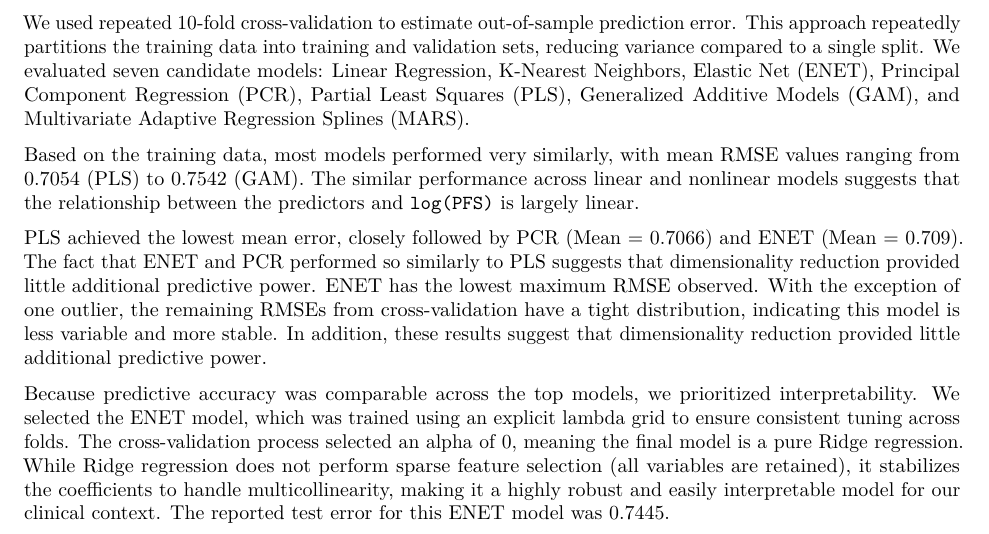
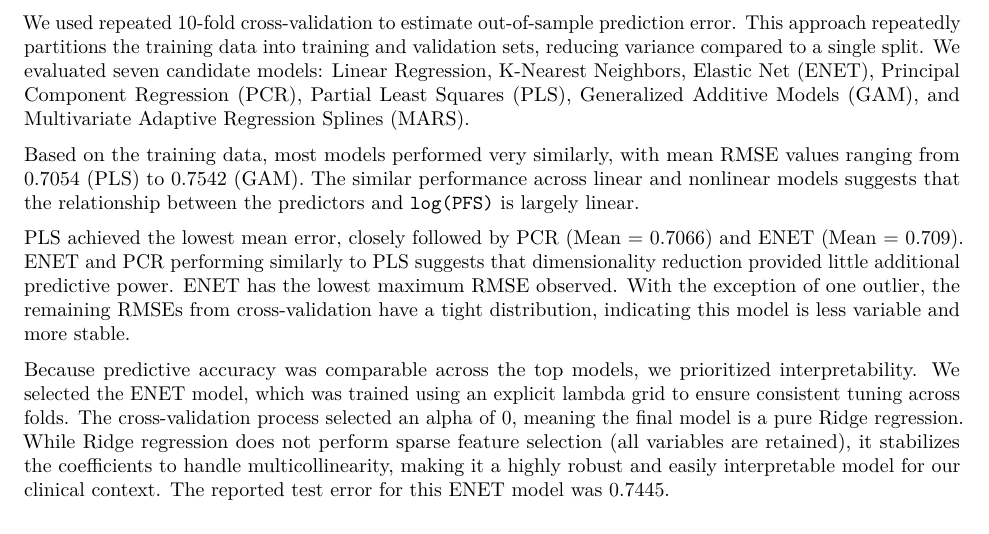
Before and after one commit to shivalikachavan/p8106_midterm, an R Markdown document (midterm_dsII.Rmd): part of page 10 of 10, cut so that both start at the same text. The pictures show the output file midterm_dsII.pdf that the author committed with the source.

Commit message:
removing repeated sentence

```diff
--- a/midterm_dsII.Rmd
+++ b/midterm_dsII.Rmd
@@ -255,6 +255,6 @@ We used repeated 10-fold cross-validation to estimate out-of-sample prediction e
 
 Based on the training data, most models performed very similarly, with mean RMSE values ranging from `r round(best_model_rmse, 4)` (`r best_model_name`) to `r round(worst_model_rmse, 4)` (`r worst_model_name`). The similar performance across linear and nonlinear models suggests that the relationship between the predictors and `log(PFS)` is largely linear.
 
-PLS achieved the lowest mean error, closely followed by PCR (Mean = `r round(cv_means[4], 4)`) and ENET (Mean = `r round(cv_means[3], 4)`). The fact that ENET and PCR performed so similarly to PLS suggests that dimensionality reduction provided little additional predictive power. ENET has the lowest maximum RMSE observed. With the exception of one outlier, the remaining RMSEs from cross-validation have a tight distribution, indicating this model is less variable and more stable. In addition, these results suggest that dimensionality reduction provided little additional predictive power.
+PLS achieved the lowest mean error, closely followed by PCR (Mean = `r round(cv_means[4], 4)`) and ENET (Mean = `r round(cv_means[3], 4)`). ENET and PCR performing similarly to PLS suggests that dimensionality reduction provided little additional predictive power. ENET has the lowest maximum RMSE observed. With the exception of one outlier, the remaining RMSEs from cross-validation have a tight distribution, indicating this model is less variable and more stable.
 
 Because predictive accuracy was comparable across the top models, we prioritized interpretability. We selected the ENET model, which was trained using an explicit lambda grid to ensure consistent tuning across folds. The cross-validation process selected an alpha of 0, meaning the final model is a pure Ridge regression. While Ridge regression does not perform sparse feature selection (all variables are retained), it stabilizes the coefficients to handle multicollinearity, making it a highly robust and easily interpretable model for our clinical context. The reported test error for this ENET model was `r round(unname(test_rmse[3]), 4)`.
```
Also changed, not shown: midterm_dsII.pdf.
